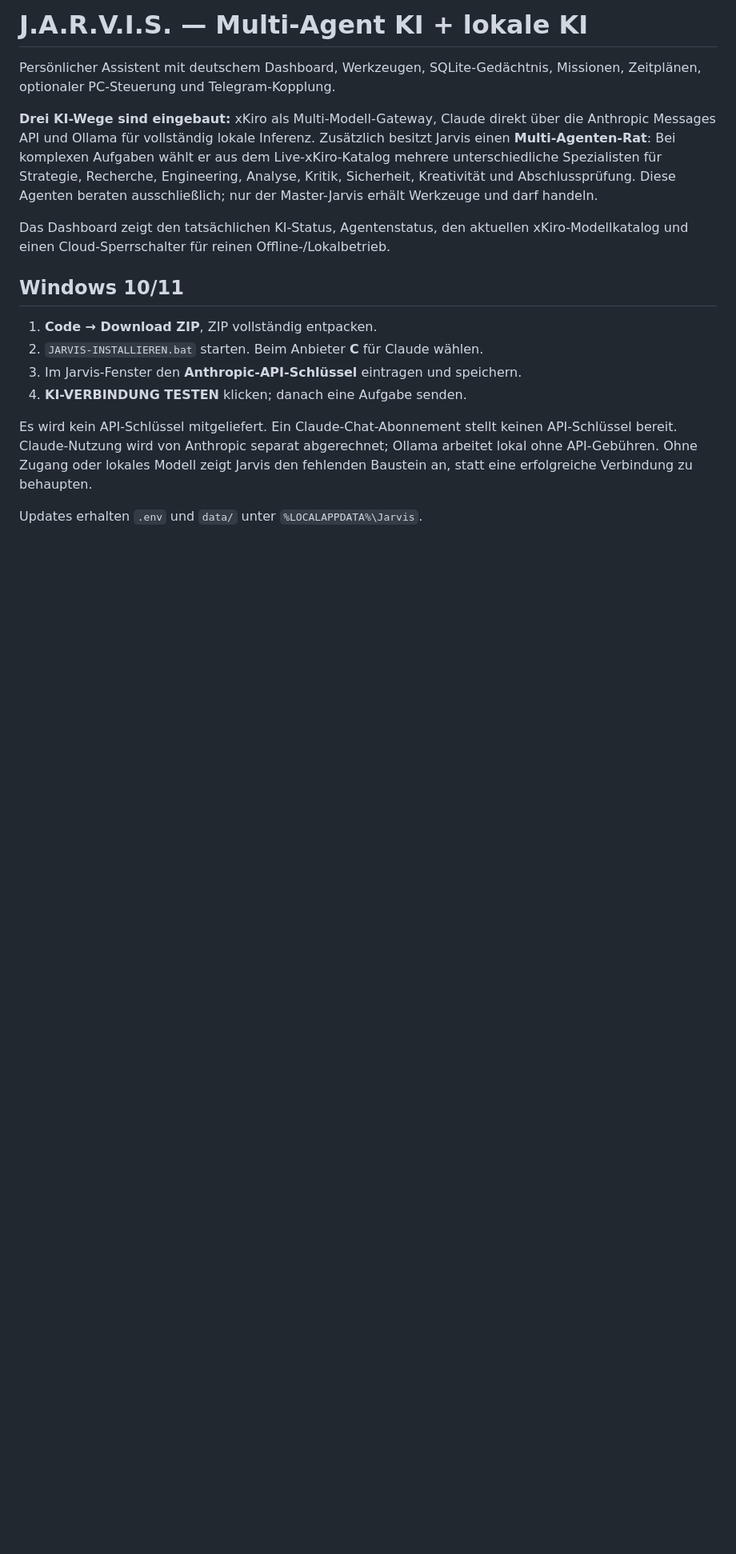
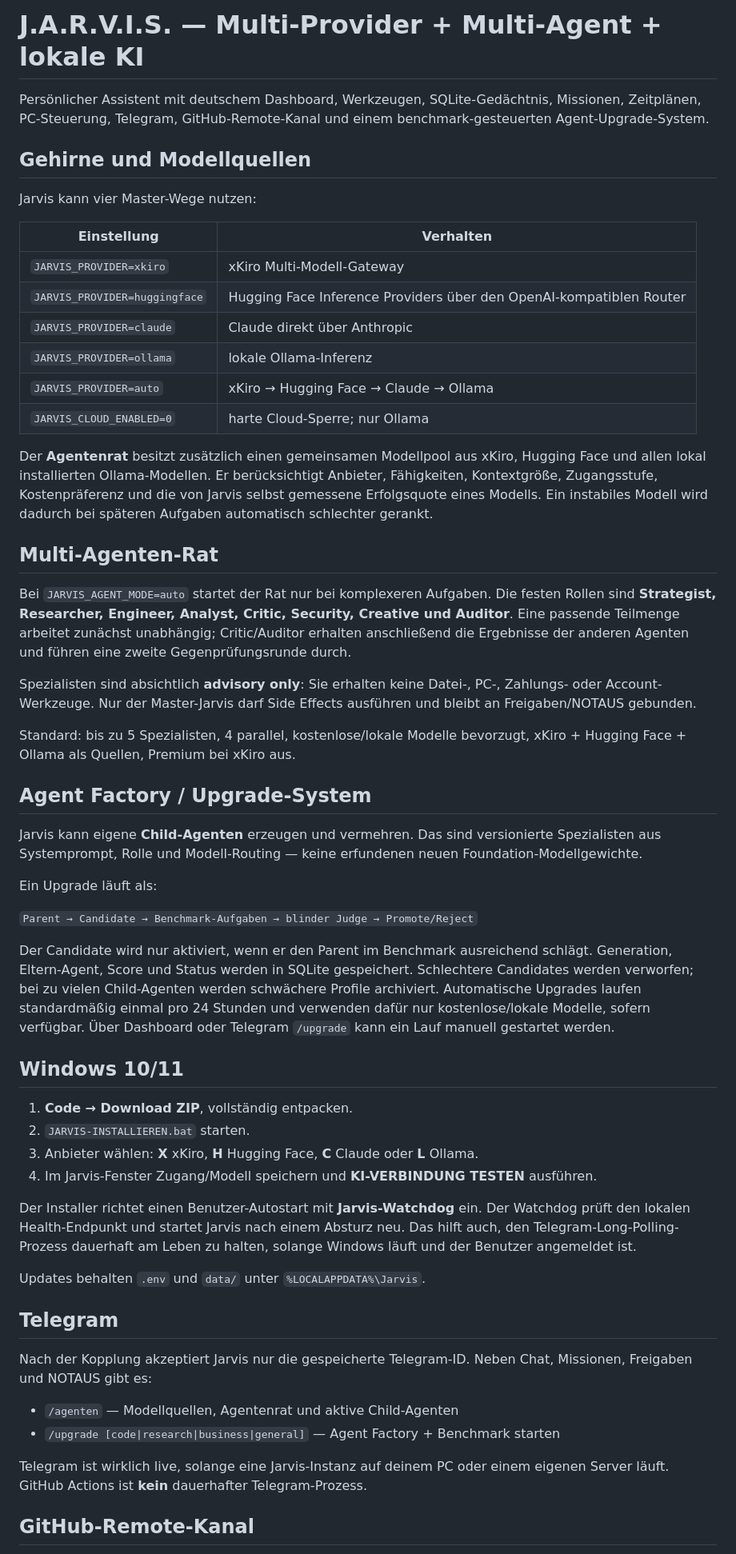
Before and after one commit to mar65vo187/jarvis, a Markdown page: README.md, the part around one of its changes. Shown at 80% size. GitHub-like rendering; blank space fills up the shorter version.

Commit message:
Document multi-provider evolution and resilient remote access

```diff
--- a/README.md
+++ b/README.md
@@ -1,28 +1,84 @@
-# J.A.R.V.I.S. — Multi-Agent KI + lokale KI
+# J.A.R.V.I.S. — Multi-Provider + Multi-Agent + lokale KI
 
 Persönlicher Assistent mit deutschem Dashboard, Werkzeugen, SQLite-Gedächtnis,
-Missionen, Zeitplänen, optionaler PC-Steuerung und Telegram-Kopplung.
+Missionen, Zeitplänen, PC-Steuerung, Telegram, GitHub-Remote-Kanal und einem
+benchmark-gesteuerten Agent-Upgrade-System.
 
-**Drei KI-Wege sind eingebaut:** xKiro als Multi-Modell-Gateway, Claude direkt über
-die Anthropic Messages API und Ollama für vollständig lokale Inferenz. Zusätzlich
-besitzt Jarvis einen **Multi-Agenten-Rat**: Bei komplexen Aufgaben wählt er aus dem
-Live-xKiro-Katalog mehrere unterschiedliche Spezialisten für Strategie, Recherche,
-Engineering, Analyse, Kritik, Sicherheit, Kreativität und Abschlussprüfung. Diese
-Agenten beraten ausschließlich; nur der Master-Jarvis erhält Werkzeuge und darf handeln.
+## Gehirne und Modellquellen
 
-Das Dashboard zeigt den tatsächlichen KI-Status, Agentenstatus, den aktuellen
-xKiro-Modellkatalog und einen Cloud-Sperrschalter für reinen Offline-/Lokalbetrieb.
+Jarvis kann vier Master-Wege nutzen:
+
+| Einstellung | Verhalten |
+|---|---|
+| `JARVIS_PROVIDER=xkiro` | xKiro Multi-Modell-Gateway |
+| `JARVIS_PROVIDER=huggingface` | Hugging Face Inference Providers über den OpenAI-kompatiblen Router |
+| `JARVIS_PROVIDER=claude` | Claude direkt über Anthropic |
+| `JARVIS_PROVIDER=ollama` | lokale Ollama-Inferenz |
+| `JARVIS_PROVIDER=auto` | xKiro → Hugging Face → Claude → Ollama |
+| `JARVIS_CLOUD_ENABLED=0` | harte Cloud-Sperre; nur Ollama |
+
+Der **Agentenrat** besitzt zusätzlich einen gemeinsamen Modellpool aus xKiro,
+Hugging Face und allen lokal installierten Ollama-Modellen. Er berücksichtigt
+Anbieter, Fähigkeiten, Kontextgröße, Zugangsstufe, Kostenpräferenz und die von
+Jarvis selbst gemessene Erfolgsquote eines Modells. Ein instabiles Modell wird
+dadurch bei späteren Aufgaben automatisch schlechter gerankt.
+
+## Multi-Agenten-Rat
+
+Bei `JARVIS_AGENT_MODE=auto` startet der Rat nur bei komplexeren Aufgaben. Die
+festen Rollen sind **Strategist, Researcher, Engineer, Analyst, Critic, Security,
+Creative und Auditor**. Eine passende Teilmenge arbeitet zunächst unabhängig;
+Critic/Auditor erhalten anschließend die Ergebnisse der anderen Agenten und führen
+eine zweite Gegenprüfungsrunde durch.
+
+Spezialisten sind absichtlich **advisory only**: Sie erhalten keine Datei-, PC-,
+Zahlungs- oder Account-Werkzeuge. Nur der Master-Jarvis darf Side Effects
+ausführen und bleibt an Freigaben/NOTAUS gebunden.
+
+Standard: bis zu 5 Spezialisten, 4 parallel, kostenlose/lokale Modelle bevorzugt,
+xKiro + Hugging Face + Ollama als Quellen, Premium bei xKiro aus.
+
+## Agent Factory / Upgrade-System
+
+Jarvis kann eigene **Child-Agenten** erzeugen und vermehren. Das sind versionierte
+Spezialisten aus Systemprompt, Rolle und Modell-Routing — keine erfundenen neuen
+Foundation-Modellgewichte.
+
+Ein Upgrade läuft als:
+
+`Parent → Candidate → Benchmark-Aufgaben → blinder Judge → Promote/Reject`
+
+Der Candidate wird nur aktiviert, wenn er den Parent im Benchmark ausreichend
+schlägt. Generation, Eltern-Agent, Score und Status werden in SQLite gespeichert.
+Schlechtere Candidates werden verworfen; bei zu vielen Child-Agenten werden
+schwächere Profile archiviert. Automatische Upgrades laufen standardmäßig einmal
+pro 24 Stunden und verwenden dafür nur kostenlose/lokale Modelle, sofern verfügbar.
+Über Dashboard oder Telegram `/upgrade` kann ein Lauf manuell gestartet werden.
 
 ## Windows 10/11
 
-1. **Code → Download ZIP**, ZIP vollständig entpacken.
-2. `JARVIS-INSTALLIEREN.bat` starten. Beim Anbieter **C** für Claude wählen.
-3. Im Jarvis-Fenster den **Anthropic-API-Schlüssel** eintragen und speichern.
-4. **KI-VERBINDUNG TESTEN** klicken; danach eine Aufgabe senden.
+1. **Code → Download ZIP**, vollständig entpacken.
+2. `JARVIS-INSTALLIEREN.bat` starten.
+3. Anbieter wählen: **X** xKiro, **H** Hugging Face, **C** Claude oder **L** Ollama.
+4. Im Jarvis-Fenster Zugang/Modell speichern und **KI-VERBINDUNG TESTEN** ausführen.
 
-Es wird kein API-Schlüssel mitgeliefert. Ein Claude-Chat-Abonnement stellt keinen
-API-Schlüssel bereit. Claude-Nutzung wird von Anthropic separat abgerechnet;
-Ollama arbeitet lokal ohne API-Gebühren. Ohne Zugang oder lokales Modell zeigt
-Jarvis den fehlenden Baustein an, statt eine erfolgreiche Verbindung zu behaupten.
+Der Installer richtet einen Benutzer-Autostart mit **Jarvis-Watchdog** ein. Der
+Watchdog prüft den lokalen Health-Endpunkt und startet Jarvis nach einem Absturz
+neu. Das hilft auch, den Telegram-Long-Polling-Prozess dauerhaft am Leben zu halten,
+solange Windows läuft und der Benutzer angemeldet ist.
 
-Updates erhalten `.env` und `data/` unter `%LOCALAPPDATA%\Jarvis`.
+Updates behalten `.env` und `data/` unter `%LOCALAPPDATA%\Jarvis`.
+
+## Telegram
+
+Nach der Kopplung akzeptiert Jarvis nur die gespeicherte Telegram-ID. Neben Chat,
+Missionen, Freigaben und NOTAUS gibt es:
+
+- `/agenten` — Modellquellen, Agentenrat und aktive Child-Agenten
+- `/upgrade [code|research|business|general]` — Agent Factory + Benchmark starten
+
+Telegram ist wirklich live, solange eine Jarvis-Instanz auf deinem PC oder einem
+eigenen Server läuft. GitHub Actions ist **kein** dauerhafter Telegram-Prozess.
+
+## GitHub-Remote-Kanal
+
```
Also changed, not shown: other parts of README.md (+31 -55 lines).
